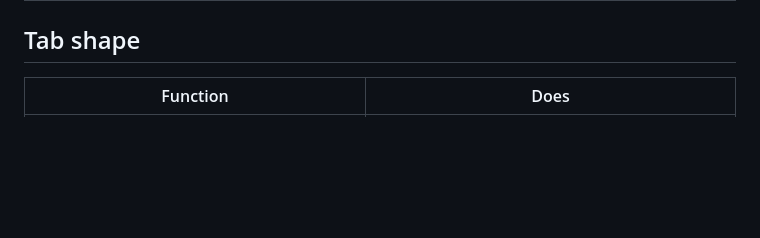
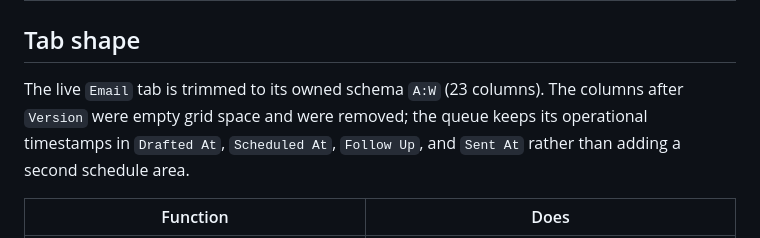
Before and after one commit to henryng15/CrawlJob, a Markdown page: docs/components/outreach-queue.md, the part around the change. Rendered like a GitHub page; blank space fills up the shorter version.

```diff
--- a/docs/components/outreach-queue.md
+++ b/docs/components/outreach-queue.md
@@ -43,6 +43,10 @@ of them pure.
 
 ## Tab shape
 
+The live `Email` tab is trimmed to its owned schema `A:W` (23 columns). The columns after
+`Version` were empty grid space and were removed; the queue keeps its operational timestamps in
+`Drafted At`, `Scheduled At`, `Follow Up`, and `Sent At` rather than adding a second schedule area.
+
 | Function | Does |
 |---|---|
 | `outreachHeaderRow_(sheet)` | The header, never wider than the sheet actually is. |
```
Also changed, not shown: docs/components/outreach-referral-queue.md (+4 -0 lines), update/2026-09-09.md (+6 -0 lines).
